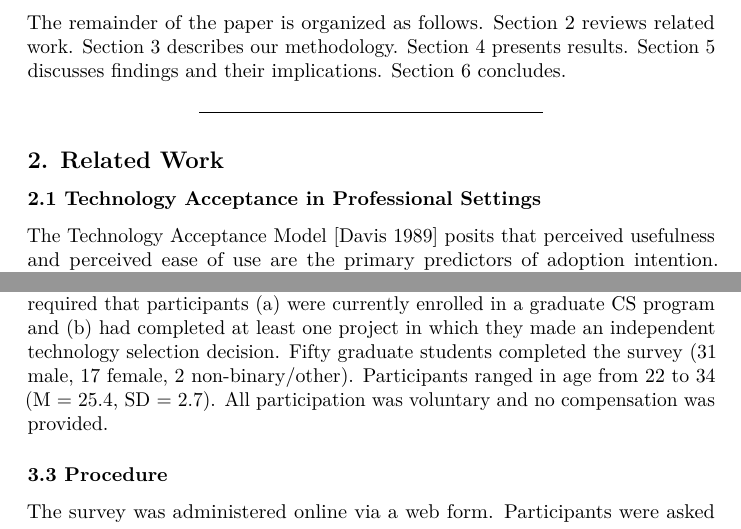
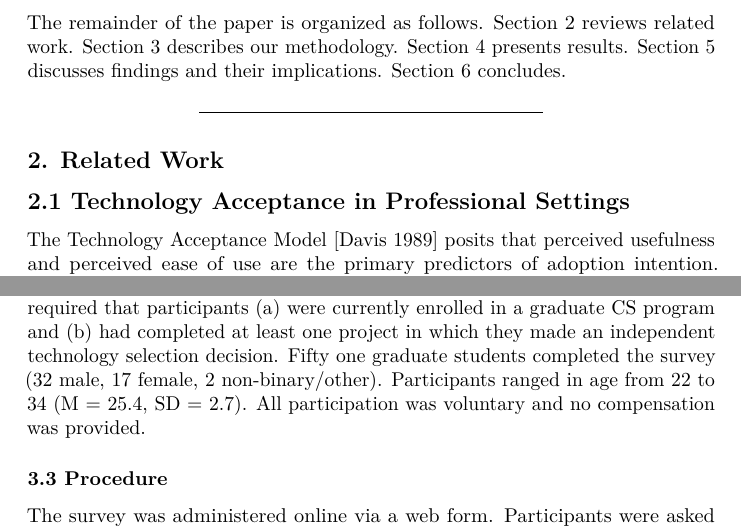
Before and after one commit to ciolfi/res-motivations, a LaTeX document (paper.tex): two parts of pages 2 and 3 of 9, joined at a grey line, cut so that both start at the same text. Compiled offline with pdfLaTeX.

Commit message:
Updates from Overleaf

```diff
--- a/paper.tex
+++ b/paper.tex
@@ -3,7 +3,10 @@
 \PassOptionsToPackage{hyphens}{url}
 \documentclass[
 ]{article}
+
 \usepackage{graphicx}
+\usepackage[export]{adjustbox}
+
 \usepackage{xcolor}
 \usepackage{amsmath,amssymb}
 \setcounter{secnumdepth}{-\maxdimen} % remove section numbering
@@ -152,7 +155,7 @@ concludes.
 
 \subsection{2. Related Work}\label{related-work}
 
-\subsubsection{2.1 Technology Acceptance in Professional
+\subsection{2.1 Technology Acceptance in Professional
 Settings}\label{technology-acceptance-in-professional-settings}
 
 The Technology Acceptance Model {[}Davis 1989{]} posits that perceived
@@ -227,7 +230,7 @@ States. Recruitment was conducted via email through department mailing
 lists. Inclusion criteria required that participants (a) were currently
 enrolled in a graduate CS program and (b) had completed at least one
 project in which they made an independent technology selection decision.
-Fifty graduate students completed the survey (31 male, 17 female, 2
+Fifty one graduate students completed the survey (32 male, 17 female, 2
 non-binary/other). Participants ranged in age from 22 to 34 (M = 25.4,
 SD = 2.7). All participation was voluntary and no compensation was
 provided.
```
Also changed, not shown: paper.tex (6 more changed lines).
